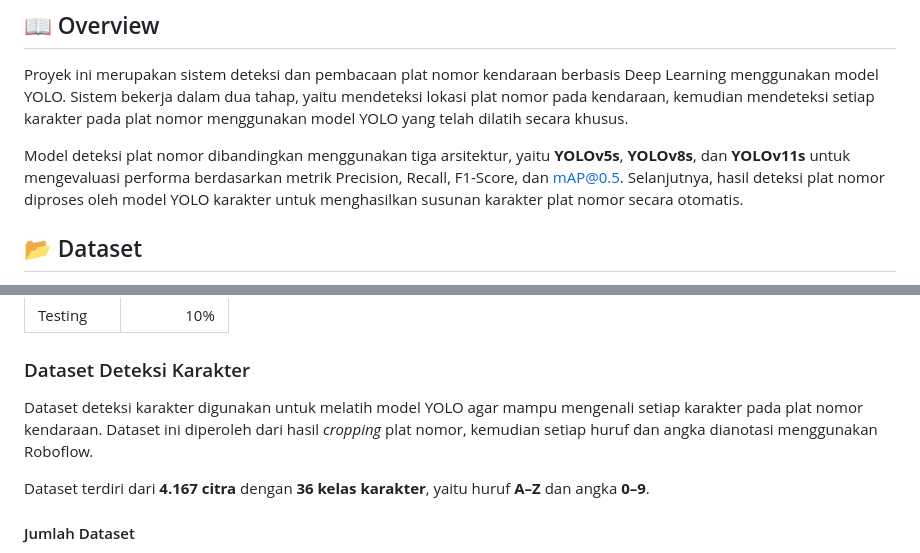
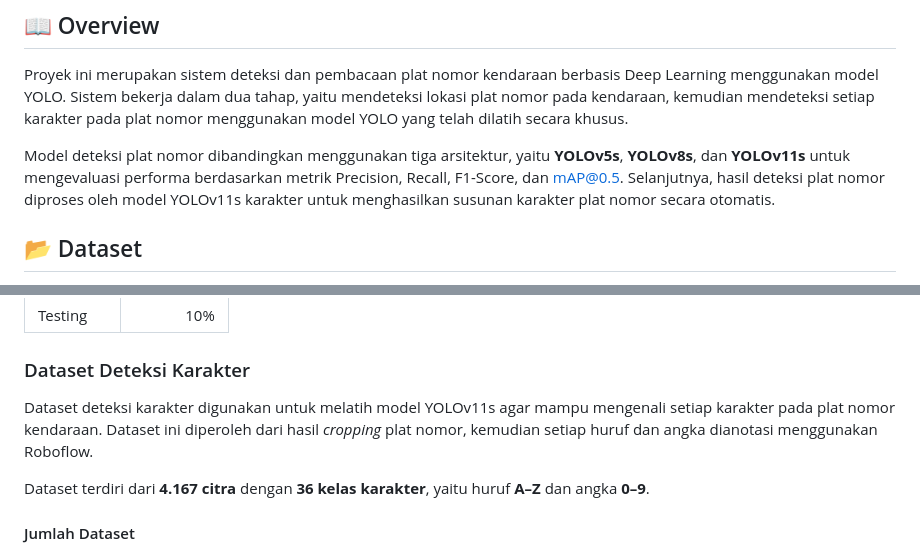
Before and after one commit to Zlalfan/license-plate-detection, a Markdown page: README.md, 2 parts joined by grey strips. Drawn GitHub-style.

```diff
--- a/README.md
+++ b/README.md
@@ -2,7 +2,7 @@
 
 Proyek ini merupakan sistem deteksi dan pembacaan plat nomor kendaraan berbasis Deep Learning menggunakan model YOLO. Sistem bekerja dalam dua tahap, yaitu mendeteksi lokasi plat nomor pada kendaraan, kemudian mendeteksi setiap karakter pada plat nomor menggunakan model YOLO yang telah dilatih secara khusus.
 
-Model deteksi plat nomor dibandingkan menggunakan tiga arsitektur, yaitu **YOLOv5s**, **YOLOv8s**, dan **YOLOv11s** untuk mengevaluasi performa berdasarkan metrik Precision, Recall, F1-Score, dan mAP@0.5. Selanjutnya, hasil deteksi plat nomor diproses oleh model YOLO karakter untuk menghasilkan susunan karakter plat nomor secara otomatis.
+Model deteksi plat nomor dibandingkan menggunakan tiga arsitektur, yaitu **YOLOv5s**, **YOLOv8s**, dan **YOLOv11s** untuk mengevaluasi performa berdasarkan metrik Precision, Recall, F1-Score, dan mAP@0.5. Selanjutnya, hasil deteksi plat nomor diproses oleh model YOLOv11s karakter untuk menghasilkan susunan karakter plat nomor secara otomatis.
 
 ## 📂 Dataset
 
@@ -34,7 +34,7 @@ Dataset deteksi plat nomor dikumpulkan secara langsung di wilayah Kota Bima dan
 
 ### Dataset Deteksi Karakter
 
-Dataset deteksi karakter digunakan untuk melatih model YOLO agar mampu mengenali setiap karakter pada plat nomor kendaraan. Dataset ini diperoleh dari hasil *cropping* plat nomor, kemudian setiap huruf dan angka dianotasi menggunakan Roboflow.
+Dataset deteksi karakter digunakan untuk melatih model YOLOv11s agar mampu mengenali setiap karakter pada plat nomor kendaraan. Dataset ini diperoleh dari hasil *cropping* plat nomor, kemudian setiap huruf dan angka dianotasi menggunakan Roboflow.
 
 Dataset terdiri dari **4.167 citra** dengan **36 kelas karakter**, yaitu huruf **A–Z** dan angka **0–9**.
 
```
Also changed, not shown: other parts of README.md (+17 -0 lines).
